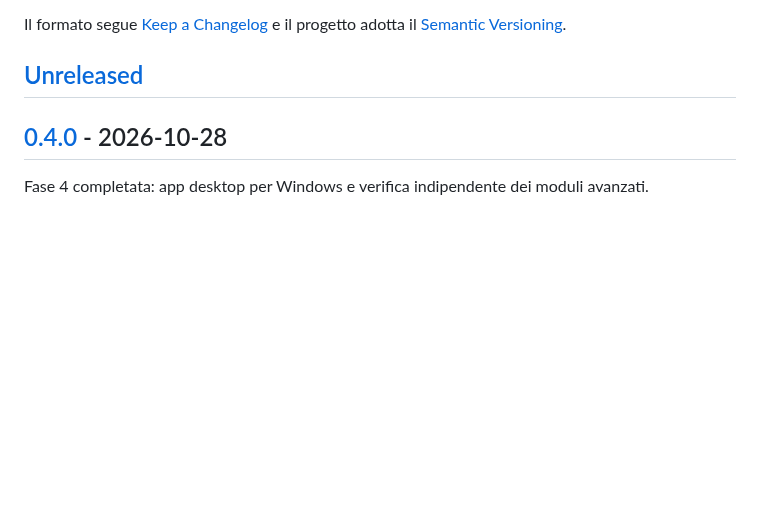
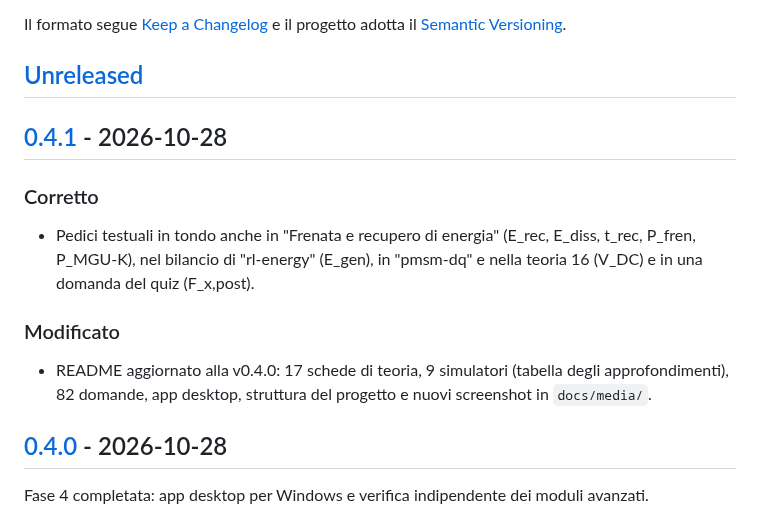
Before and after one commit to Chip-jpg/MGUK-KERS-Simulator, a Markdown page: CHANGELOG.md, the part around one of its changes. GitHub-like rendering; blank space fills up the shorter version.

```diff
--- a/CHANGELOG.md
+++ b/CHANGELOG.md
@@ -6,6 +6,20 @@ Il formato segue [Keep a Changelog](https://keepachangelog.com/it/1.1.0/) e il p
 adotta il [Semantic Versioning](https://semver.org/lang/it/).
 
 ## [Unreleased]
+
+## [0.4.1] - 2026-10-28
+
+### Corretto
+
+- Pedici testuali in tondo anche in "Frenata e recupero di energia" (E_rec, E_diss, t_rec,
+  P_fren, P_MGU-K), nel bilancio di "rl-energy" (E_gen), in "pmsm-dq" e nella teoria 16
+  (V_DC) e in una domanda del quiz (F_x,post).
+
+### Modificato
+
+- README aggiornato alla v0.4.0: 17 schede di teoria, 9 simulatori (tabella degli
+  approfondimenti), 82 domande, app desktop, struttura del progetto e nuovi screenshot in
+  `docs/media/`.
 
 ## [0.4.0] - 2026-10-28
 
```
Also changed, not shown: other parts of CHANGELOG.md (+2 -1 lines), README.md (+38 -20 lines), content/theory/16-pmsm-dq.md (+3 -3 lines), docs/media/car-dynamics-dark-1280x720.png (added), docs/media/field-biot-savart-dark-1280x720.png (added), docs/media/interrogazione-dark-1280x720.png (added), docs/media/kers-braking-dark-1280x720.png (added), 8 other files.
